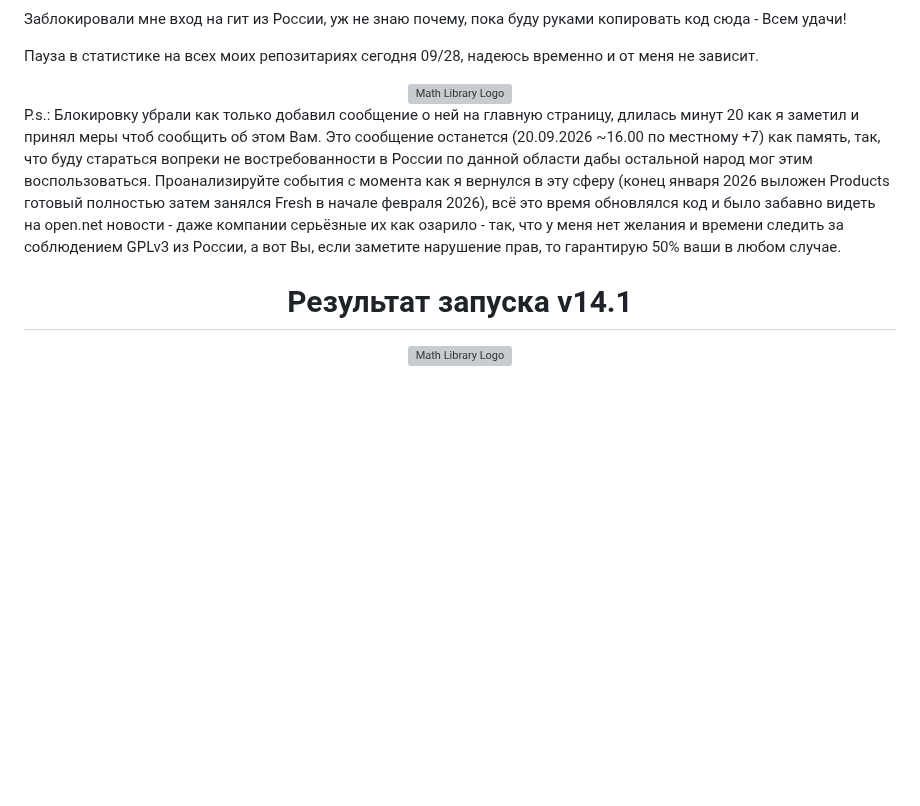
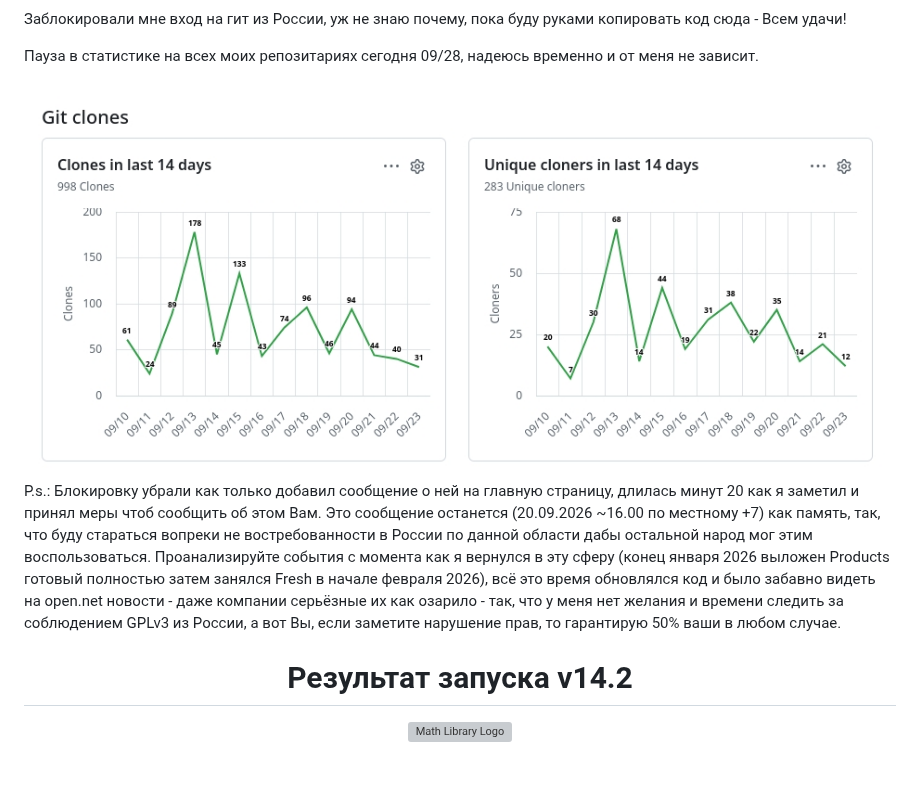
Before and after one commit to AVPscan/Math, a Markdown page: README.md, the part around the change. Rendered like a GitHub page; blank space fills up the shorter version; grey boxes are pictures that could not be loaded.

```diff
--- a/README.md
+++ b/README.md
@@ -8,7 +8,7 @@
   <picture>
     <source media="(prefers-color-scheme: dark)" srcset="Plus/Spauseb.jpeg">
     <source media="(prefers-color-scheme: light)" srcset="Plus/Spausew.jpeg">
-    <img alt="Math Library Logo" src="Plus/971w.jpeg" width="100%">
+    <img alt="Math Library Show" src="Plus/Spausew.jpeg" width="100%">
   </picture>
 
 </div>
@@ -16,7 +16,7 @@
 P.s.: Блокировку убрали как только добавил сообщение о ней на главную страницу, длилась минут 20 как я заметил и принял меры чтоб сообщить об этом Вам. Это сообщение останется (20.09.2026 ~16.00 по местному +7) как память, так, что буду стараться вопреки не востребованности в России по данной области дабы остальной народ мог этим воспользоваться. Проанализируйте события с момента как я вернулся в эту сферу (конец января 2026 выложен Products готовый полностью затем занялся Fresh в начале февраля 2026), всё это время обновлялся код и было забавно видеть на open.net новости - даже компании серьёзные их как озарило - так, что у меня нет желания и времени следить за соблюдением GPLv3 из России, а вот Вы, если заметите нарушение прав, то гарантирую 50% ваши в любом случае.
 
 <div align="center">
-  <h1>Результат запуска v14.1</h1>
+  <h1>Результат запуска v14.2</h1>
 
   <picture>
     <source media="(prefers-color-scheme: dark)" srcset="Plus/psb.jpeg">
```
Also changed, not shown: Plus/psb.jpeg, Plus/psw.jpeg, 1 other file.
